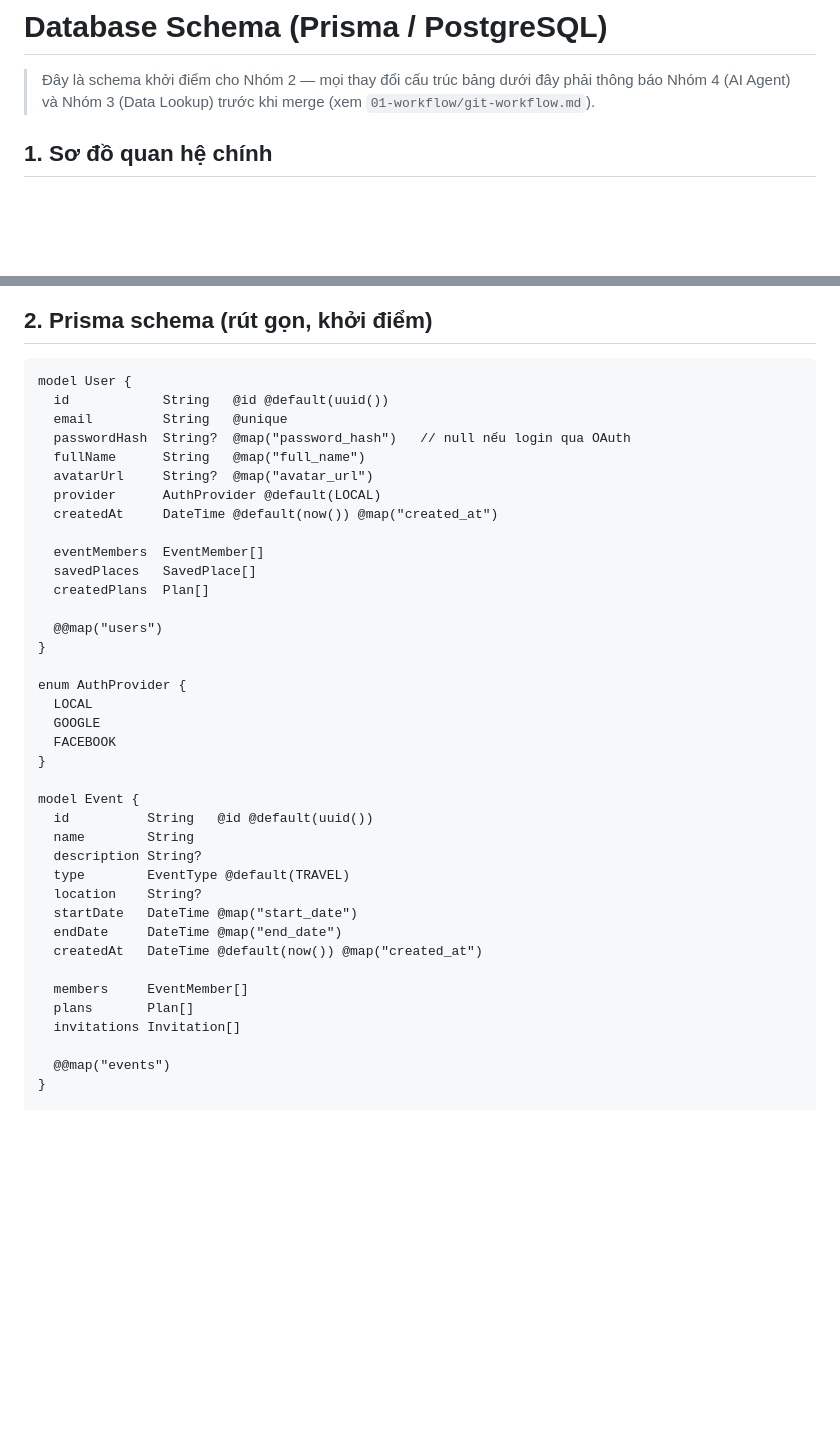
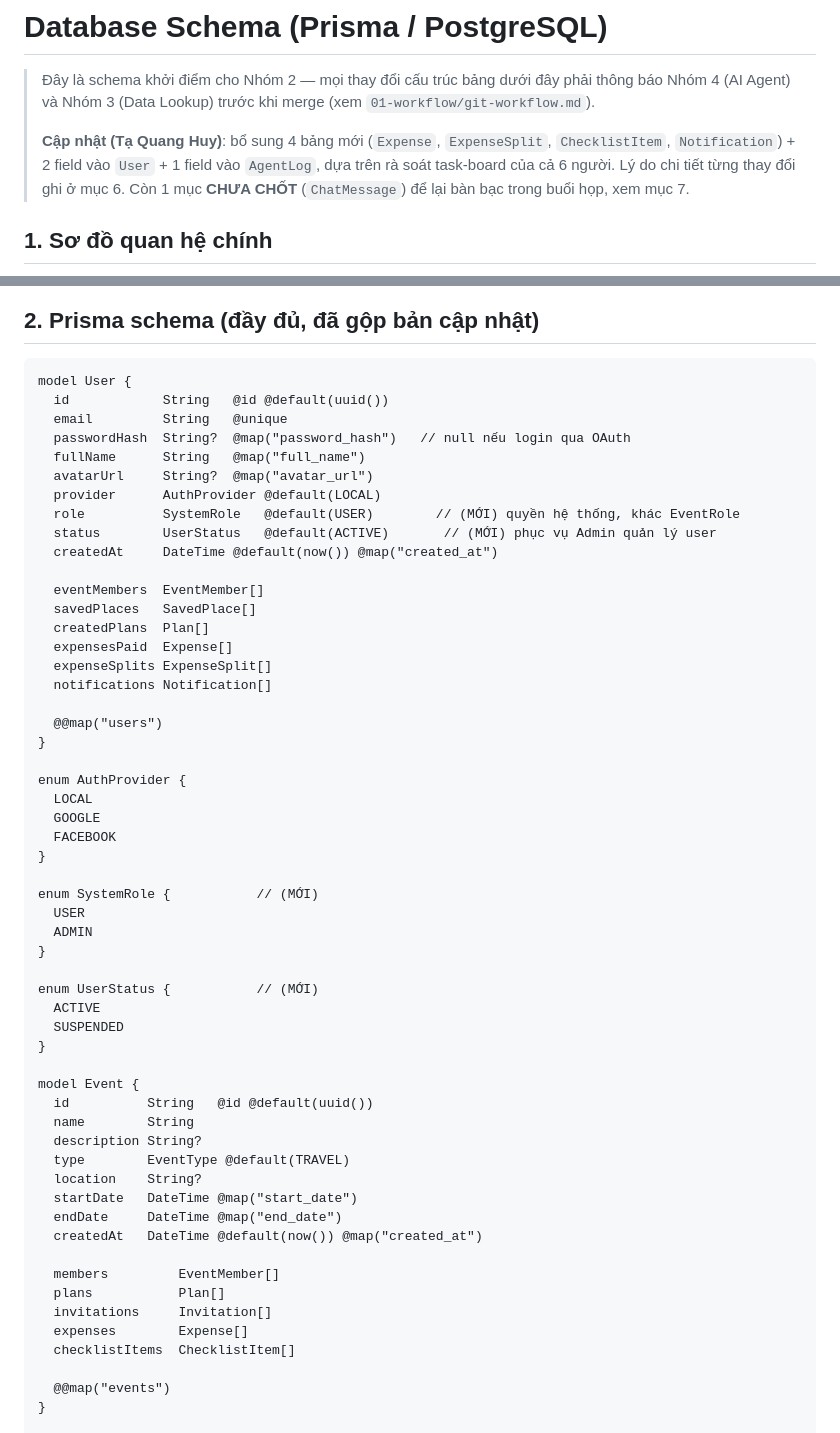
Before and after one commit to minhduc1212/Group_Project, a Markdown page: docs/03-architecture/database-schema.md, 2 parts joined by grey strips. GitHub-like rendering; blank space fills up the shorter version.

````diff
--- a/docs/03-architecture/database-schema.md
+++ b/docs/03-architecture/database-schema.md
@@ -1,6 +1,8 @@
 # Database Schema (Prisma / PostgreSQL)
 
 > Đây là schema khởi điểm cho Nhóm 2 — mọi thay đổi cấu trúc bảng dưới đây phải thông báo Nhóm 4 (AI Agent) và Nhóm 3 (Data Lookup) trước khi merge (xem `01-workflow/git-workflow.md`).
+>
+> **Cập nhật (Tạ Quang Huy)**: bổ sung 4 bảng mới (`Expense`, `ExpenseSplit`, `ChecklistItem`, `Notification`) + 2 field vào `User` + 1 field vào `AgentLog`, dựa trên rà soát task-board của cả 6 người. Lý do chi tiết từng thay đổi ghi ở mục 6. Còn 1 mục **CHƯA CHỐT** (`ChatMessage`) để lại bàn bạc trong buổi họp, xem mục 7.
 
 ## 1. Sơ đồ quan hệ chính
 
@@ -17,6 +25,6 @@ erDiagram
 ```
 
-## 2. Prisma schema (rút gọn, khởi điểm)
+## 2. Prisma schema (đầy đủ, đã gộp bản cập nhật)
 
 ```prisma
 model User {
@@ -26,11 +34,16 @@ model User {
   fullName      String   @map("full_name")
   avatarUrl     String?  @map("avatar_url")
   provider      AuthProvider @default(LOCAL)
+  role          SystemRole   @default(USER)        // (MỚI) quyền hệ thống, khác EventRole
+  status        UserStatus   @default(ACTIVE)       // (MỚI) phục vụ Admin quản lý user
   createdAt     DateTime @default(now()) @map("created_at")
 
   eventMembers  EventMember[]
   savedPlaces   SavedPlace[]
   createdPlans  Plan[]
+  expensesPaid  Expense[]
+  expenseSplits ExpenseSplit[]
+  notifications Notification[]
 
   @@map("users")
 }
@@ -39,6 +52,16 @@ enum AuthProvider {
   LOCAL
   GOOGLE
   FACEBOOK
+}
+
+enum SystemRole {           // (MỚI)
+  USER
+  ADMIN
+}
+
+enum UserStatus {           // (MỚI)
+  ACTIVE
+  SUSPENDED
 }
 
 model Event {
@@ -51,9 +74,11 @@ model Event {
   endDate     DateTime @map("end_date")
   createdAt   DateTime @default(now()) @map("created_at")
 
-  members     EventMember[]
-  plans       Plan[]
-  invitations Invitation[]
+  members         EventMember[]
+  plans           Plan[]
+  invitations     Invitation[]
+  expenses        Expense[]
+  checklistItems  ChecklistItem[]
 
   @@map("events")
 }
````
Also changed, not shown: other parts of docs/03-architecture/database-schema.md (+95 -0 lines).
